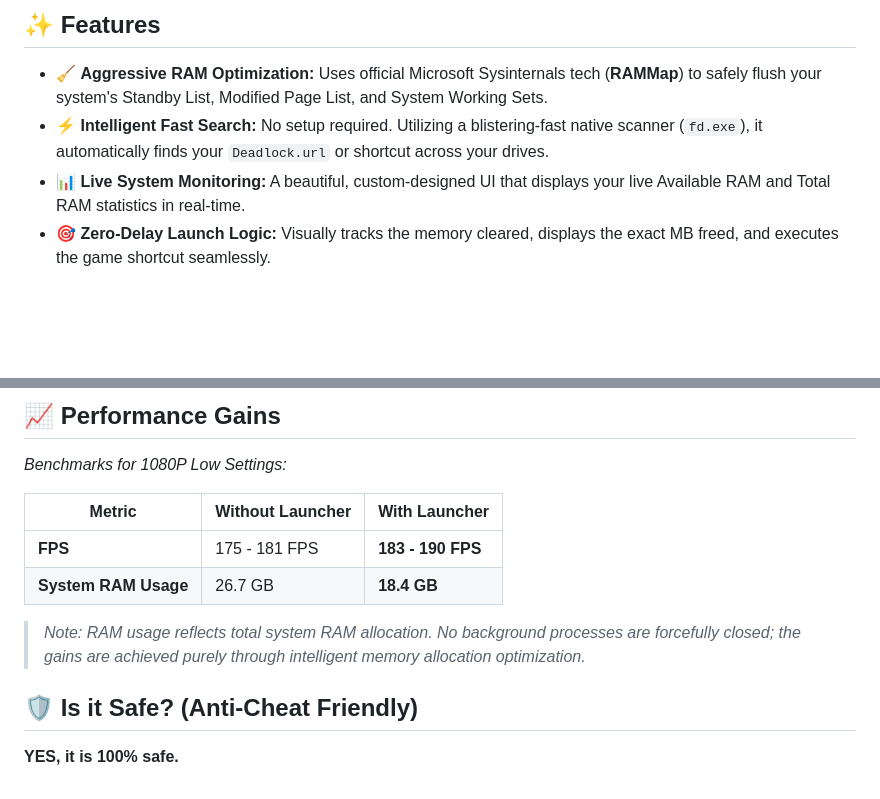
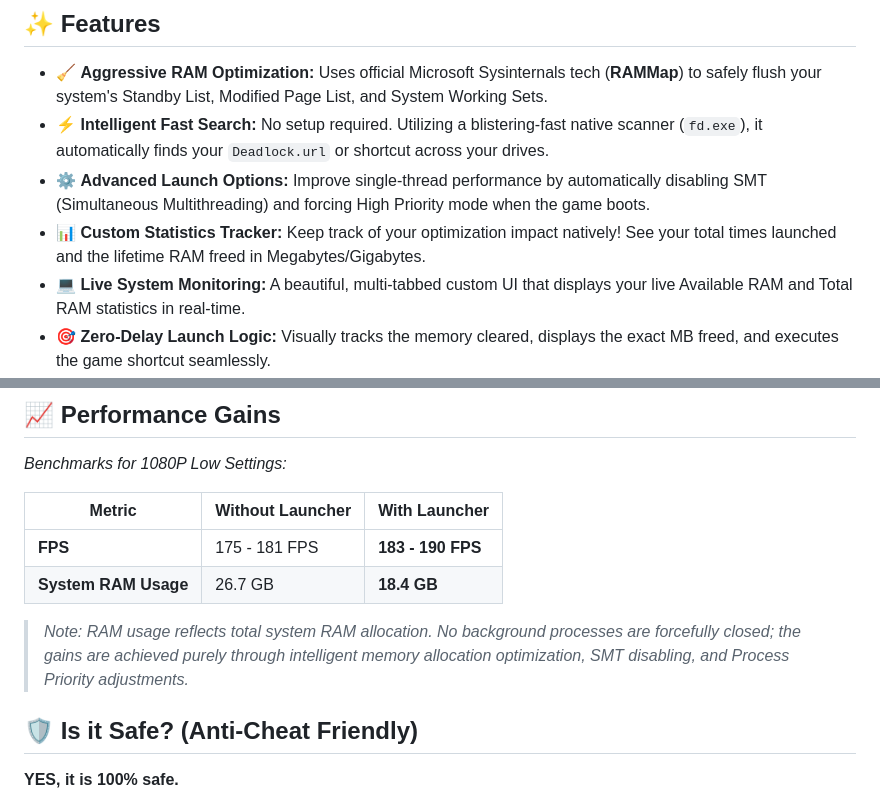
Before and after one commit to Merserk/Deadlock-Optimized-Launcher, a Markdown page: README.md, 2 parts joined by grey strips. GitHub-like rendering; blank space fills up the shorter version.

```diff
--- a/README.md
+++ b/README.md
@@ -25,7 +25,9 @@ The **Deadlock Optimized Launcher** is a custom, lightweight standalone executab
 
 - 🧹 **Aggressive RAM Optimization:** Uses official Microsoft Sysinternals tech (**RAMMap**) to safely flush your system's Standby List, Modified Page List, and System Working Sets.
 - ⚡ **Intelligent Fast Search:** No setup required. Utilizing a blistering-fast native scanner (`fd.exe`), it automatically finds your `Deadlock.url` or shortcut across your drives.
-- 📊 **Live System Monitoring:** A beautiful, custom-designed UI that displays your live Available RAM and Total RAM statistics in real-time.
+- ⚙️ **Advanced Launch Options:** Improve single-thread performance by automatically disabling SMT (Simultaneous Multithreading) and forcing High Priority mode when the game boots.
+- 📊 **Custom Statistics Tracker:** Keep track of your optimization impact natively! See your total times launched and the lifetime RAM freed in Megabytes/Gigabytes.
+- 💻 **Live System Monitoring:** A beautiful, multi-tabbed custom UI that displays your live Available RAM and Total RAM statistics in real-time.
 - 🎯 **Zero-Delay Launch Logic:** Visually tracks the memory cleared, displays the exact MB freed, and executes the game shortcut seamlessly.
 - 🧳 **Portable Engine:** No installation required. Run the single `.exe` from anywhere on your PC. Settings are remembered forever.
 
@@ -38,7 +40,7 @@ The **Deadlock Optimized Launcher** is a custom, lightweight standalone executab
 | **FPS** | 175 - 181 FPS | **183 - 190 FPS** |
 | **System RAM Usage** | 26.7 GB | **18.4 GB** |
 
-> *Note: RAM usage reflects total system RAM allocation. No background processes are forcefully closed; the gains are achieved purely through intelligent memory allocation optimization.*
+> *Note: RAM usage reflects total system RAM allocation. No background processes are forcefully closed; the gains are achieved purely through intelligent memory allocation optimization, SMT disabling, and Process Priority adjustments.*
 
 ## 🛡️ Is it Safe? (Anti-Cheat Friendly)
 
```
